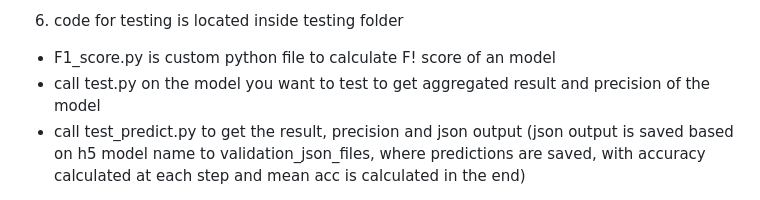
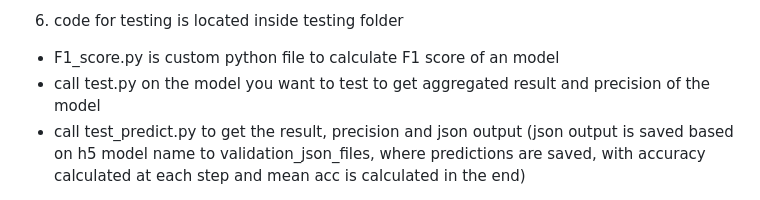
Before and after one commit to MarkoHaralovic/AudioClassification, a Markdown page: README.md, the part around the change. GitHub-like rendering.

```diff
--- a/README.md
+++ b/README.md
@@ -15,7 +15,7 @@ HOW TO USE THIS GIT:
  - to generate mel spectrograms  (used for 78kratimenos.h5), use preprocess_spectrograms.py
  - to generate mel spectrograms, chromagrams and spectral contrast (used for augpoly78.h5) , use preprocess_mel_spec_chromagram_spec_contrast.py
 6. code for testing is located inside testing folder
-- F1_score.py is custom python file to calculate F! score of an model
+- F1_score.py is custom python file to calculate F1 score of an model
 - call test.py on the model you want to test to get aggregated result and precision of the model
 - call test_predict.py to get the result, precision and json output (json output is saved based on h5 model name to validation_json_files, where predictions are saved, with accuracy calculated at each step and mean acc is calculated in the end)
 ---------------------------------
```
